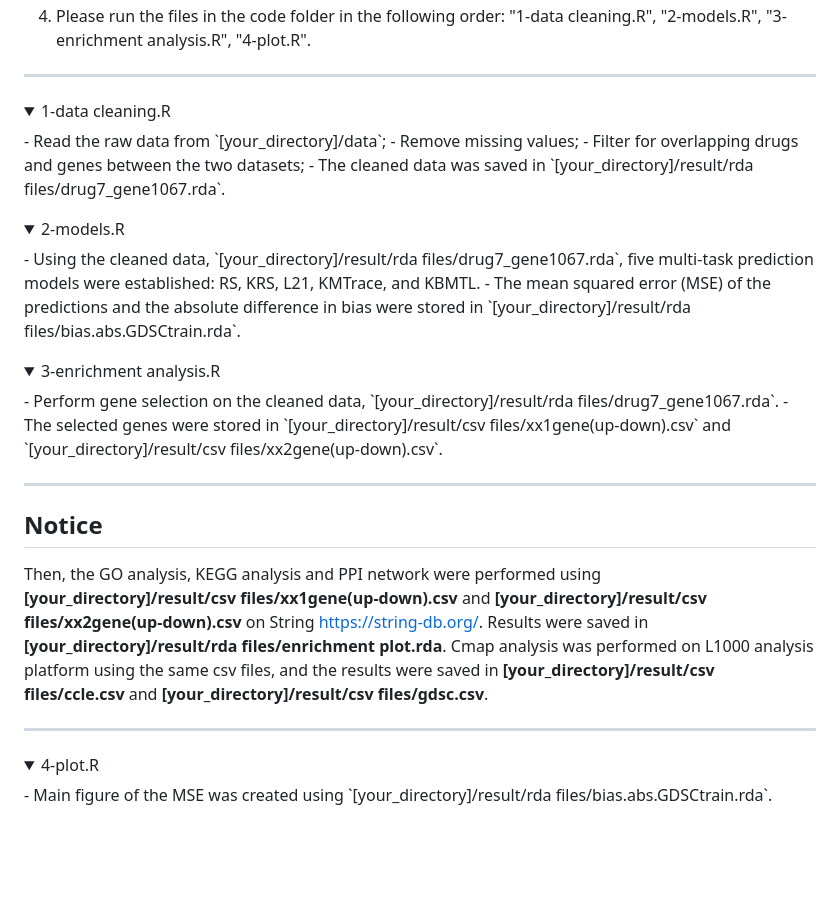
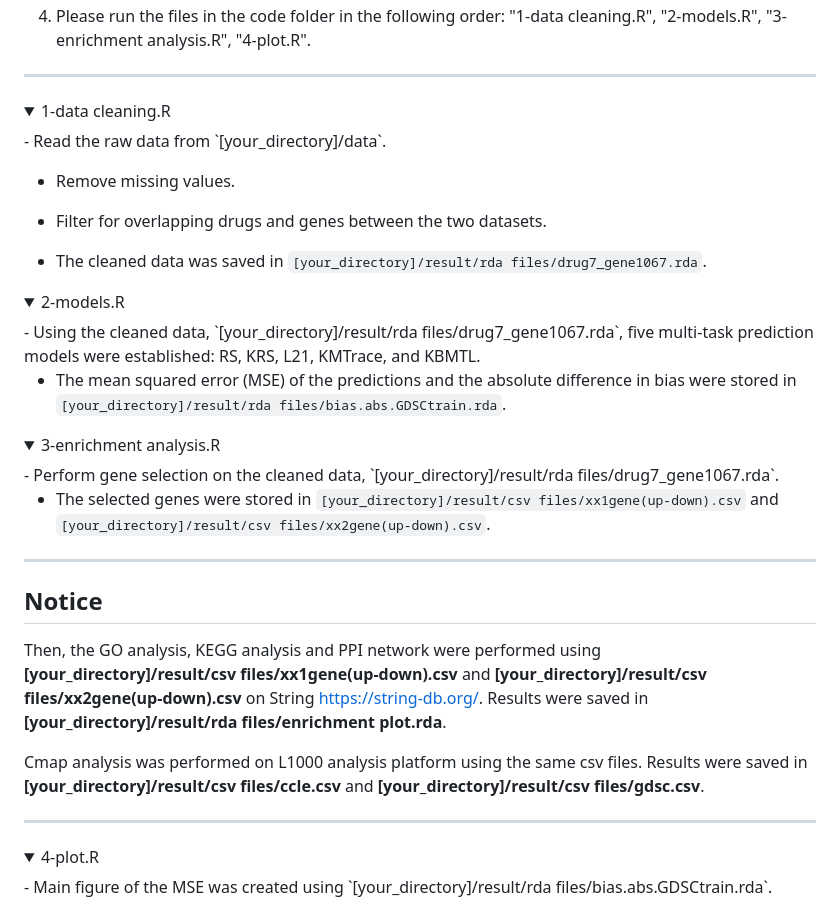
Before and after one commit to ubcxzhang/KRS, a Markdown page: README.md, the part around the change. Rendered like a GitHub page; folded sections open; blank space fills up the shorter version.

```diff
--- a/README.md
+++ b/README.md
@@ -140,27 +140,36 @@ all the **raw datasets** from CCLE and GDSC are in the subdirectory directory at
 ---
 
 <details><summary>1-data cleaning.R</summary>
-- Read the raw data from `[your_directory]/data`;
-- Remove missing values;
-- Filter for overlapping drugs and genes between the two datasets;
+- Read the raw data from `[your_directory]/data`.
+
+- Remove missing values.
+
+- Filter for overlapping drugs and genes between the two datasets.
+
 - The cleaned data was saved in `[your_directory]/result/rda files/drug7_gene1067.rda`.
+
 </details>
 
 <details><summary>2-models.R</summary>
 - Using the cleaned data, `[your_directory]/result/rda files/drug7_gene1067.rda`, five multi-task prediction models were established: RS, KRS, L21, KMTrace, and KBMTL.
+
 - The mean squared error (MSE) of the predictions and the absolute difference in bias were stored in `[your_directory]/result/rda files/bias.abs.GDSCtrain.rda`.
+
 </details>
 
 <details><summary>3-enrichment analysis.R</summary>
 - Perform gene selection on the cleaned data, `[your_directory]/result/rda files/drug7_gene1067.rda`.
+
 - The selected genes were stored in `[your_directory]/result/csv files/xx1gene(up-down).csv` and `[your_directory]/result/csv files/xx2gene(up-down).csv`.
+
 </details>
 
 ---
 ## Notice
 
 Then, the GO analysis, KEGG analysis and PPI network were performed using **[your_directory]/result/csv files/xx1gene(up-down).csv** and **[your_directory]/result/csv files/xx2gene(up-down).csv** on String <https://string-db.org/>. Results were saved in **[your_directory]/result/rda files/enrichment plot.rda**.
-Cmap analysis was performed on L1000 analysis platform using the same csv files, and the results were saved in **[your_directory]/result/csv files/ccle.csv** and **[your_directory]/result/csv files/gdsc.csv**.
+
+Cmap analysis was performed on L1000 analysis platform using the same csv files. Results were saved in **[your_directory]/result/csv files/ccle.csv** and **[your_directory]/result/csv files/gdsc.csv**.
 
 ---
 
```
